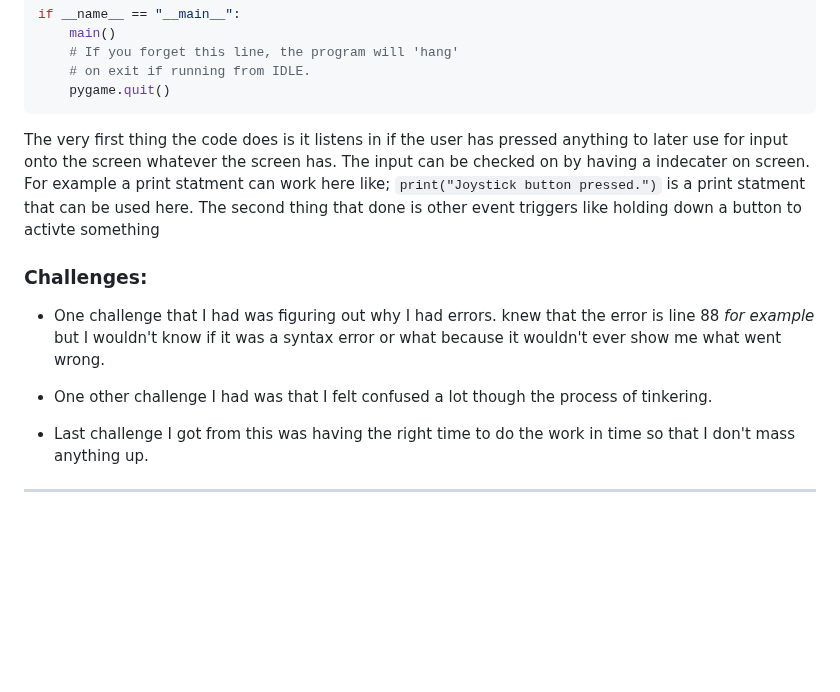
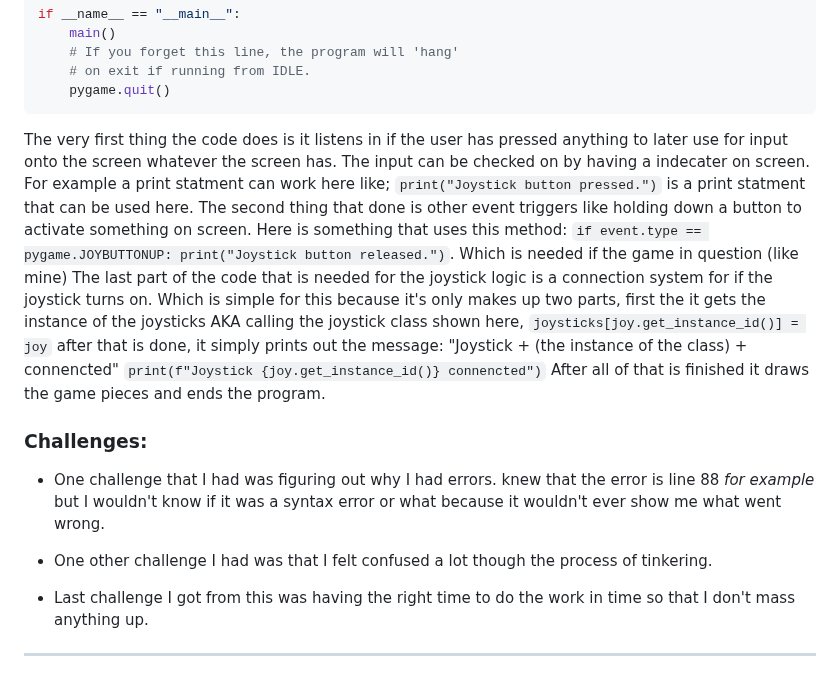
Before and after one commit to nayere6342/apcsa-freedom-project, a Markdown page: tool/learning-log.md, the part around the change. Drawn GitHub-style; blank space fills up the shorter version.

````diff
--- a/tool/learning-log.md
+++ b/tool/learning-log.md
@@ -292,7 +292,7 @@ if __name__ == "__main__":
     pygame.quit()
 ```
 
-The very first thing the code does is it listens in if the user has pressed anything to later use for input onto the screen whatever the screen has. The input can be checked on by having a indecater on screen. For example a print statment can work here like; `print("Joystick button pressed.")` is a print statment that can be used here. The second thing that done is other event triggers like holding down a button to activte something
+The very first thing the code does is it listens in if the user has pressed anything to later use for input onto the screen whatever the screen has. The input can be checked on by having a indecater on screen. For example a print statment can work here like; `print("Joystick button pressed.")` is a print statment that can be used here. The second thing that done is other event triggers like holding down a button to activate something on screen. Here is something that uses this method: `if event.type == pygame.JOYBUTTONUP: print("Joystick button released.")`. Which is needed if the game in question (like mine) The last part of the code that is needed for the joystick logic is a connection system for if the joystick turns on. Which is simple for this because it's only makes up two parts, first the it gets the instance of the joysticks AKA calling the joystick class shown here, `joysticks[joy.get_instance_id()] = joy` after that is done, it simply prints out the message: "Joystick + (the instance of the class) + connencted" `print(f"Joystick {joy.get_instance_id()} connencted")` After all of that is finished it draws the game pieces and ends the program.
 
 ### Challenges:
 
@@ -301,4 +301,5 @@ The very first thing the code does is it listens in if the user has pressed anyt
 * One other challenge I had was that I felt confused a lot though the process of tinkering.
 
 * Last challenge I got from this was having the right time to do the work in time so that I don't mass anything up.
+
 ---
````
